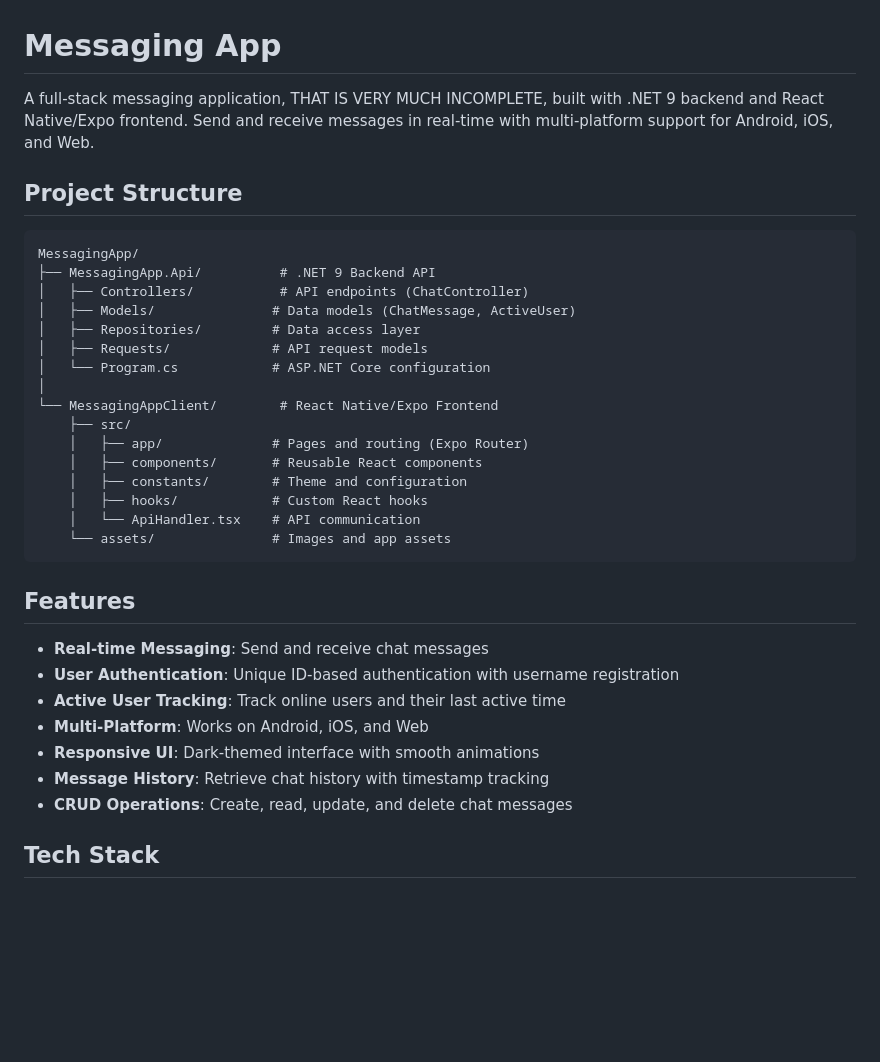
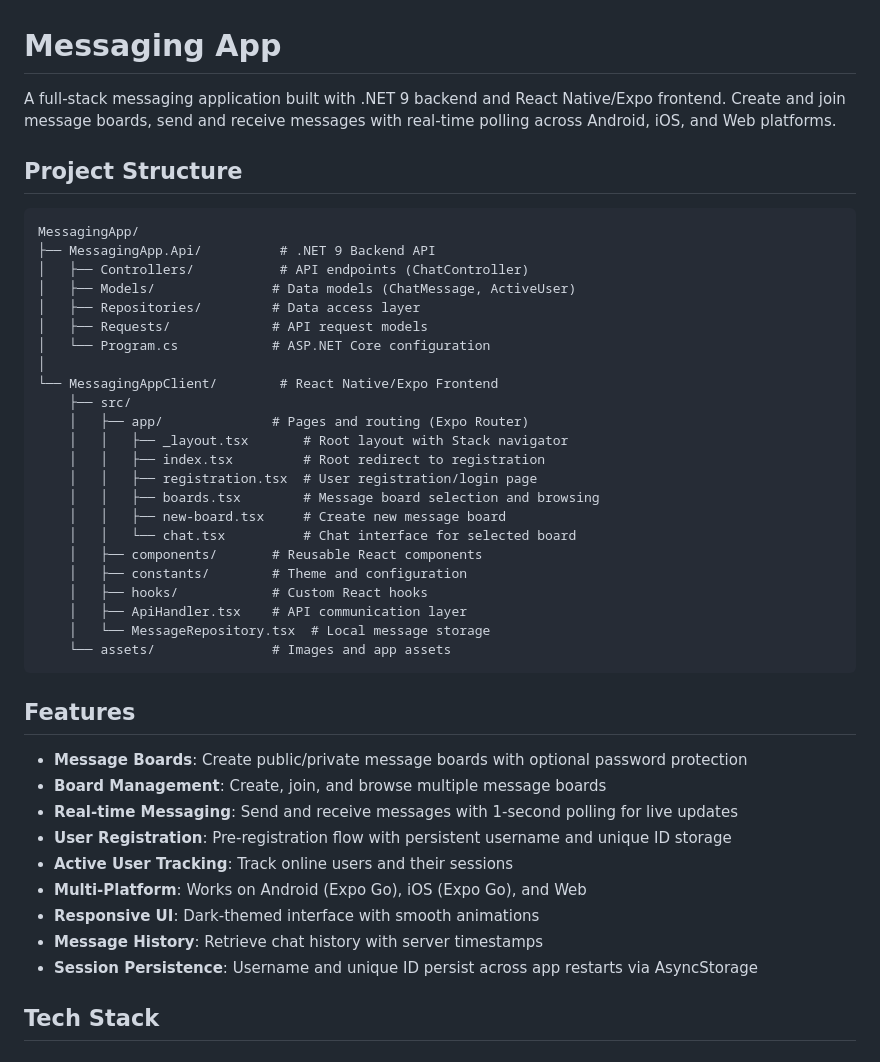
Before and after one commit to typh15/MessageApplication, a Markdown page: README.md, the part around one of its changes. Drawn GitHub-style; blank space fills up the shorter version.

````diff
--- a/README.md
+++ b/README.md
@@ -1,6 +1,6 @@
 # Messaging App
 
-A full-stack messaging application, THAT IS VERY MUCH INCOMPLETE, built with .NET 9 backend and React Native/Expo frontend. Send and receive messages in real-time with multi-platform support for Android, iOS, and Web.
+A full-stack messaging application built with .NET 9 backend and React Native/Expo frontend. Create and join message boards, send and receive messages with real-time polling across Android, iOS, and Web platforms.
 
 ## Project Structure
 
@@ -16,22 +16,31 @@ MessagingApp/
 └── MessagingAppClient/        # React Native/Expo Frontend
     ├── src/
     │   ├── app/              # Pages and routing (Expo Router)
+    │   │   ├── _layout.tsx       # Root layout with Stack navigator
+    │   │   ├── index.tsx         # Root redirect to registration
+    │   │   ├── registration.tsx  # User registration/login page
+    │   │   ├── boards.tsx        # Message board selection and browsing
+    │   │   ├── new-board.tsx     # Create new message board
+    │   │   └── chat.tsx          # Chat interface for selected board
     │   ├── components/       # Reusable React components
     │   ├── constants/        # Theme and configuration
     │   ├── hooks/            # Custom React hooks
-    │   └── ApiHandler.tsx    # API communication
+    │   ├── ApiHandler.tsx    # API communication layer
+    │   └── MessageRepository.tsx  # Local message storage
     └── assets/               # Images and app assets
 ```
 
 ## Features
 
-- **Real-time Messaging**: Send and receive chat messages
-- **User Authentication**: Unique ID-based authentication with username registration
-- **Active User Tracking**: Track online users and their last active time
-- **Multi-Platform**: Works on Android, iOS, and Web
+- **Message Boards**: Create public/private message boards with optional password protection
+- **Board Management**: Create, join, and browse multiple message boards
+- **Real-time Messaging**: Send and receive messages with 1-second polling for live updates
+- **User Registration**: Pre-registration flow with persistent username and unique ID storage
+- **Active User Tracking**: Track online users and their sessions
+- **Multi-Platform**: Works on Android (Expo Go), iOS (Expo Go), and Web
 - **Responsive UI**: Dark-themed interface with smooth animations
-- **Message History**: Retrieve chat history with timestamp tracking
-- **CRUD Operations**: Create, read, update, and delete chat messages
+- **Message History**: Retrieve chat history with server timestamps
+- **Session Persistence**: Username and unique ID persist across app restarts via AsyncStorage
 
 ## Tech Stack
 
````
Also changed, not shown: other parts of README.md (+89 -37 lines).
